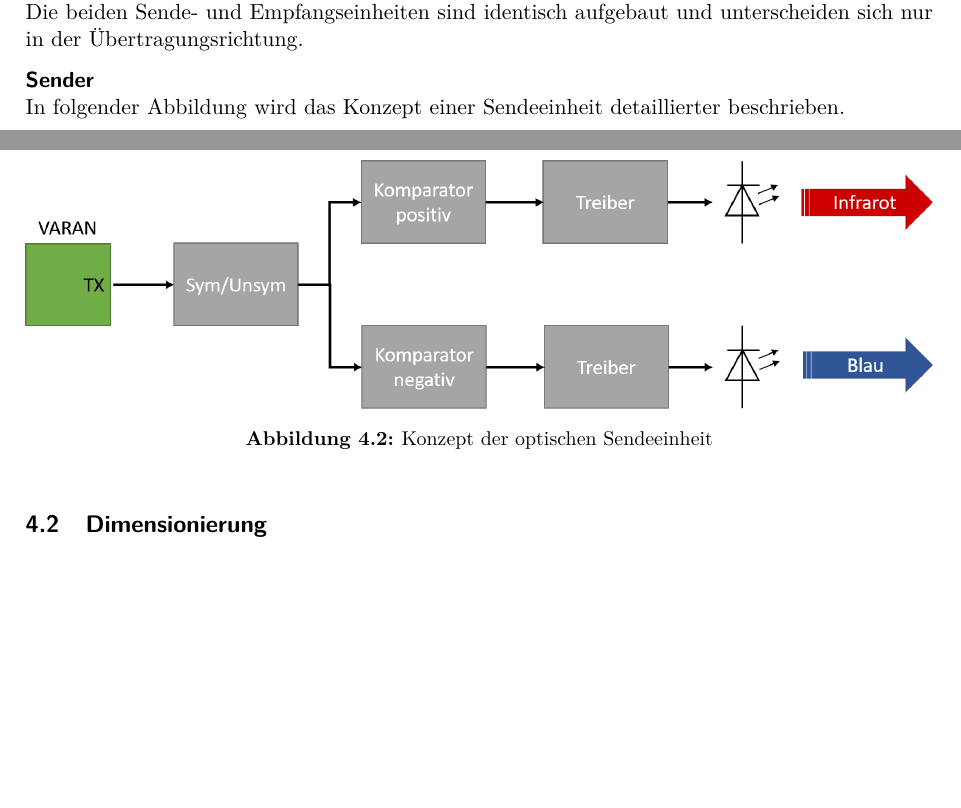
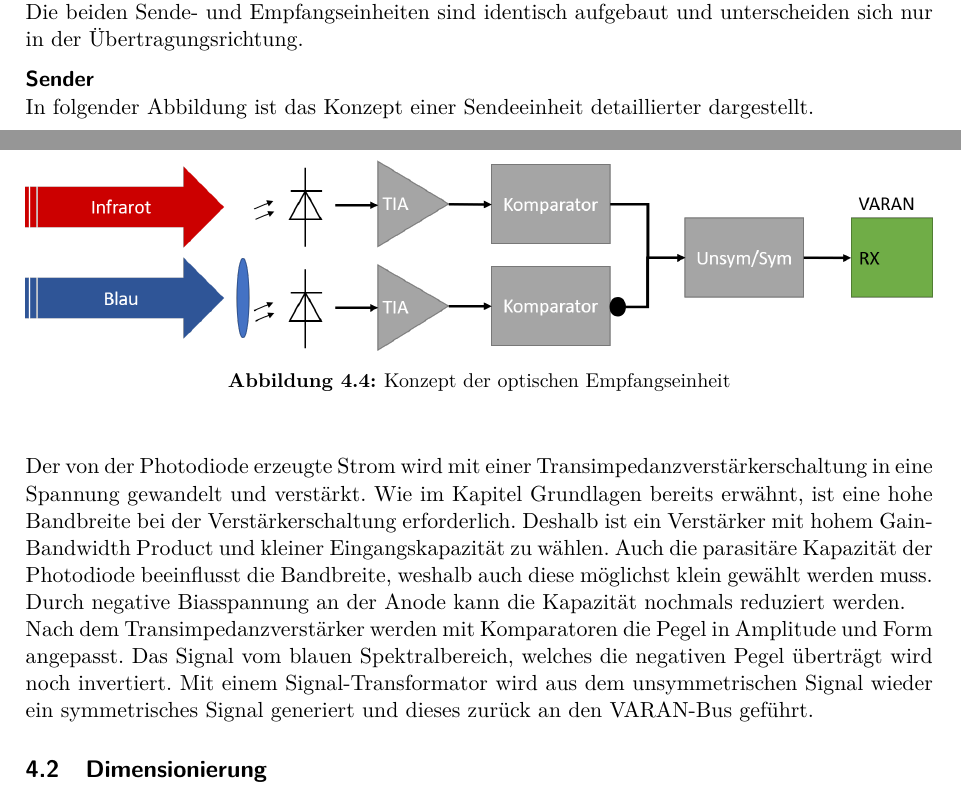
Before and after one commit to annahome/Fachbericht_P5, a LaTeX document (P5_Fachbericht.tex, which reads sections/daten.tex): two parts of pages 9 and 10 of 12 before the commit and two parts of pages 9 and 11 of 13 after it, joined at a grey line, cut so that both start at the same text, the shorter picture padded with empty space. Compiled offline with pdfLaTeX.

Commit message:
konzept daten

```diff
--- a/sections/daten.tex
+++ b/sections/daten.tex
@@ -16,4 +16,4 @@ Eine Empfangseinheit besteht aus Photodioden und Verstärkerschaltungen. Im blau
 \newline Die beiden Sende- und Empfangseinheiten sind identisch aufgebaut und unterscheiden sich nur in der Übertragungsrichtung.
 
 \paragraph{Sender}
-In folgender Abbildung wird das Konzept einer Sendeeinheit detaillierter beschrieben.
+In folgender Abbildung ist das Konzept einer Sendeeinheit detaillierter dargestellt.
@@ -27,3 +42,12 @@ In folgender Abbildung wird das Konzept einer Empfangseinheit detaillierter besc
+\begin{figure}[h]
+	\centering
+	\includegraphics[width=\linewidth]{Konzept_Empfaenger.png}
+	\caption{Konzept der optischen Empfangseinheit}\label{fig:Konzept_Empfaenger}
+\end{figure}
+
+Der von der Photodiode erzeugte Strom wird mit einer Transimpedanzverstärkerschaltung in eine Spannung gewandelt und verstärkt. Wie im Kapitel \nameref{sec:Grundlagen} bereits erwähnt, ist eine hohe Bandbreite bei der Verstärkerschaltung erforderlich. Deshalb ist ein Verstärker mit hohem Gain-Bandwidth Product und kleiner Eingangskapazität zu wählen. Auch die parasitäre Kapazität der Photodiode beeinflusst die Bandbreite, weshalb auch diese möglichst klein gewählt werden muss. Durch negative Biasspannung an der Anode kann die Kapazität nochmals reduziert werden.
+\newline
+Nach dem Transimpedanzverstärker werden mit Komparatoren die Pegel in Amplitude und Form angepasst. Das Signal vom blauen Spektralbereich, welches die negativen Pegel überträgt wird noch invertiert. Mit einem Signal-Transformator wird aus dem unsymmetrischen Signal wieder ein symmetrisches Signal generiert und dieses zurück an den VARAN-Bus geführt.
 \subsection{Dimensionierung}
 Hier wird auf die Dimensionierung der Schaltung eingegangen.
 \subsection{Simulation}
```
Also changed, not shown: P5_Fachbericht.pdf, graphics/Fast_LED.png (added), graphics/Konzept_Empfaenger.png (added), sections/daten.tex (17 more changed lines), 7 other files.
